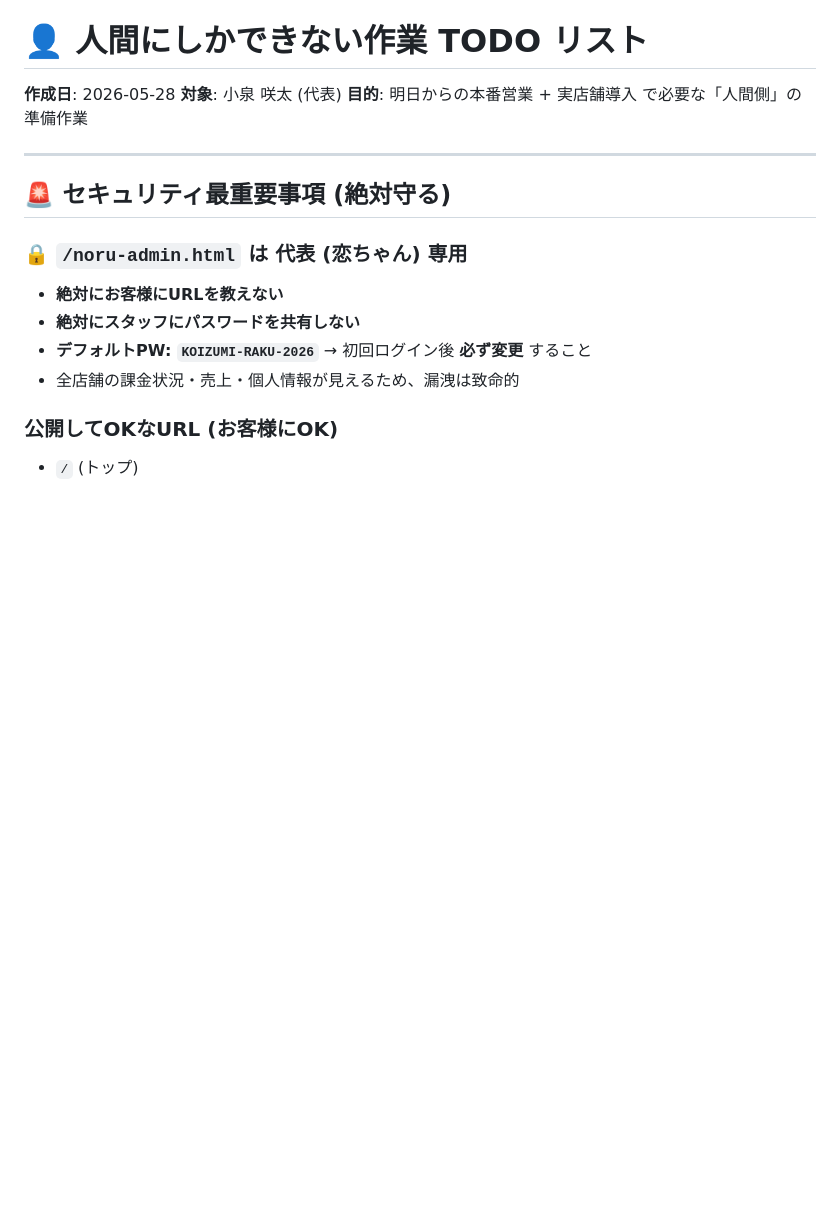
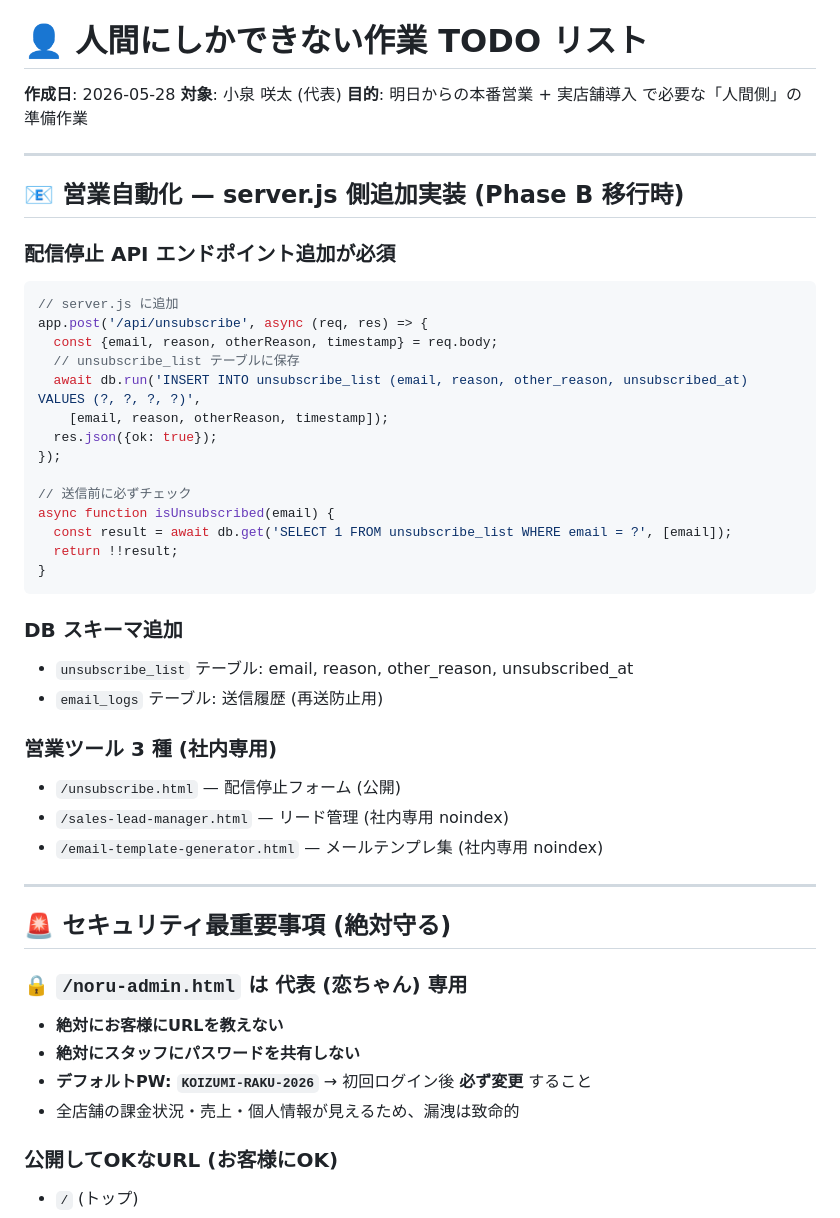
Before and after one commit to rakuraku-shift/rakuraku-shift, a Markdown page: HUMAN-TODO.md, the part around the change. Drawn GitHub-style; blank space fills up the shorter version.

Commit message:
HUMAN-TODO.md に営業自動化の server.js 実装手順追加 (配信停止API + DB スキーマ)

````diff
--- a/HUMAN-TODO.md
+++ b/HUMAN-TODO.md
@@ -3,6 +3,37 @@
 **作成日**: 2026-05-28
 **対象**: 小泉 咲太 (代表)
 **目的**: 明日からの本番営業 + 実店舗導入 で必要な「人間側」の準備作業
+
+---
+
+## 📧 営業自動化 — server.js 側追加実装 (Phase B 移行時)
+
+### 配信停止 API エンドポイント追加が必須
+```javascript
+// server.js に追加
+app.post('/api/unsubscribe', async (req, res) => {
+  const {email, reason, otherReason, timestamp} = req.body;
+  // unsubscribe_list テーブルに保存
+  await db.run('INSERT INTO unsubscribe_list (email, reason, other_reason, unsubscribed_at) VALUES (?, ?, ?, ?)',
+    [email, reason, otherReason, timestamp]);
+  res.json({ok: true});
+});
+
+// 送信前に必ずチェック
+async function isUnsubscribed(email) {
+  const result = await db.get('SELECT 1 FROM unsubscribe_list WHERE email = ?', [email]);
+  return !!result;
+}
+```
+
+### DB スキーマ追加
+- `unsubscribe_list` テーブル: email, reason, other_reason, unsubscribed_at
+- `email_logs` テーブル: 送信履歴 (再送防止用)
+
+### 営業ツール 3 種 (社内専用)
+- `/unsubscribe.html` — 配信停止フォーム (公開)
+- `/sales-lead-manager.html` — リード管理 (社内専用 noindex)
+- `/email-template-generator.html` — メールテンプレ集 (社内専用 noindex)
 
 ---
 
````
